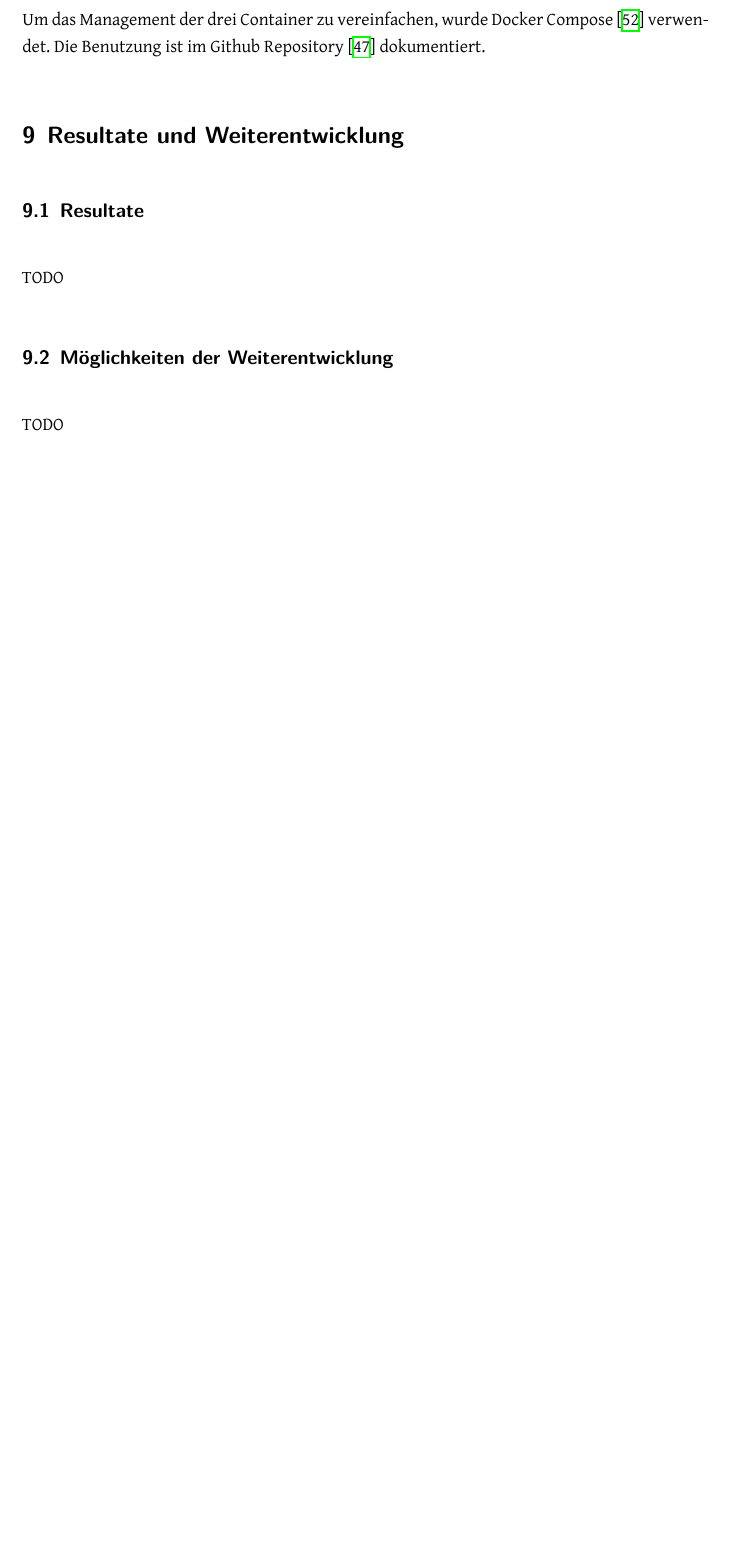
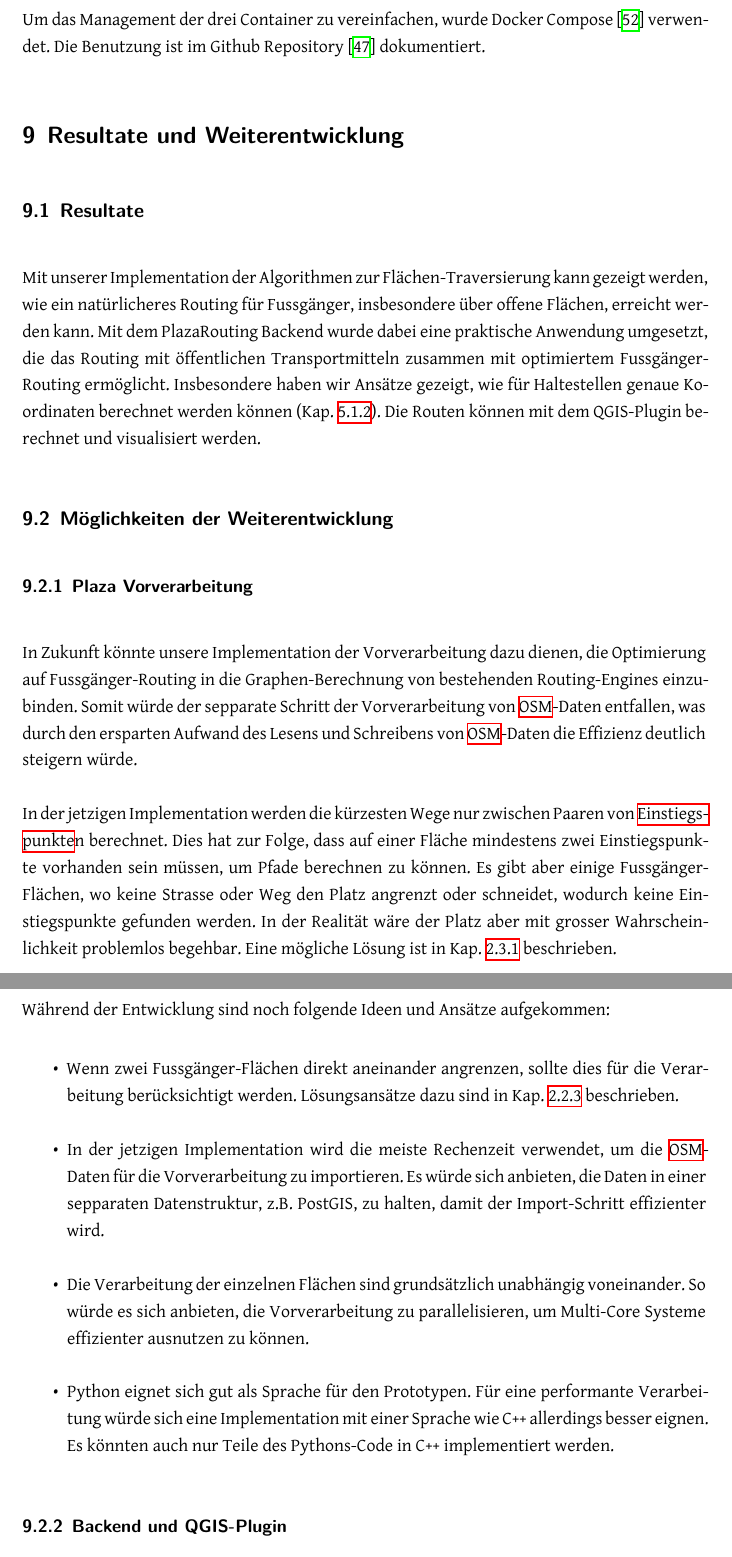
Before and after one commit to PlazaNav/PlazaNav-doc, a LaTeX thesis (index.tex, which reads projectdoc/resultate.tex): part of page 79 of 96 before the commit and two parts of pages 79 and 80 of 98 after it, the two joined at a grey line, cut so that both start at the same text, the shorter picture padded with empty space. Compiled offline with XeLaTeX.

Commit message:
write up results and improvements for project doc

```diff
--- a/projectdoc/resultate.tex
+++ b/projectdoc/resultate.tex
@@ -6,10 +6,26 @@
 \subsection{Resultate}
 \label{sub:Resultate}
 
-TODO
+Mit unserer Implementation der Algorithmen zur Flächen-Traversierung kann gezeigt werden, wie ein natürlicheres Routing für Fussgänger, insbesondere über offene Flächen, erreicht werden kann. Mit dem PlazaRouting Backend wurde dabei eine praktische Anwendung umgesetzt, die das Routing mit öffentlichen Transportmitteln zusammen mit optimiertem Fussgänger-Routing ermöglicht. Insbesondere haben wir Ansätze gezeigt, wie für Haltestellen genaue Koordinaten berechnet werden können (Kap. \ref{impl:Plaza Routing Route optimieren}). Die Routen können mit dem QGIS-Plugin berechnet und visualisiert werden.
 
 \subsection{Möglichkeiten der Weiterentwicklung}
 \label{sub:Möglichkeiten der Weiterentwicklung}
-% TODO User-Präferenzen definieren können (ob er laufen möchte oder auf ÖV-Warten), QGIS Plugin: ÖV-Linien genau mappen, genaueres Routing
 
-TODO
+
+\subsubsection{Plaza Vorverarbeitung}
+\label{subsub:Weiterentwicklung_Vorverarbeitung}
+
+In Zukunft könnte unsere Implementation der Vorverarbeitung dazu dienen, die Optimierung auf Fussgänger-Routing in die Graphen-Berechnung von bestehenden Routing-Engines einzubinden. Somit würde der sepparate Schritt der Vorverarbeitung von \ac{OSM}-Daten entfallen, was durch den ersparten Aufwand des Lesens und Schreibens von \ac{OSM}-Daten die Effizienz deutlich steigern würde.
+
+In der jetzigen Implementation werden die kürzesten Wege nur zwischen Paaren von \glspl{Einstiegspunkt}n berechnet. Dies hat zur Folge, dass auf einer Fläche mindestens zwei Einstiegspunkte vorhanden sein müssen, um Pfade berechnen zu können. Es gibt aber einige Fussgänger-Flächen, wo keine Strasse oder Weg den Platz angrenzt oder schneidet, wodurch keine Einstiegspunkte gefunden werden. In der Realität wäre der Platz aber mit grosser Wahrscheinlichkeit problemlos begehbar. Eine mögliche Lösung ist in Kap. \ref{subsub:Verbesserung_Einstiegspunkte} beschrieben.
+
+Während der Entwicklung sind noch folgende Ideen und Ansätze aufgekommen:
+
+\begin{itemize}
+    \item Wenn zwei Fussgänger-Flächen direkt aneinander angrenzen, sollte dies für die Verarbeitung berücksichtigt werden. Lösungsansätze dazu sind in Kap. \ref{subsub:Routing bei zwei benachbarten Flächen} beschrieben.
+    \item In der jetzigen Implementation wird die meiste Rechenzeit verwendet, um die \ac{OSM}-Daten für die Vorverarbeitung zu importieren. Es würde sich anbieten, die Daten in einer sepparaten Datenstruktur, z.B. PostGIS, zu halten, damit der Import-Schritt effizienter wird.
+    \item Die Verarbeitung der einzelnen Flächen sind grundsätzlich unabhängig voneinander. So würde es sich anbieten, die Vorverarbeitung zu parallelisieren, um Multi-Core Systeme effizienter ausnutzen zu können.
+    \item Python eignet sich gut als Sprache für den Prototypen. Für eine performante Verarbeitung würde sich eine Implementation mit einer Sprache wie C++ allerdings besser eignen. Es könnten auch nur Teile des Pythons-Code in C++ implementiert werden.
+\end{itemize}
+
+\subsubsection{Backend und QGIS-Plugin}
```
Also changed, not shown: projectdoc/resultate.tex (9 more changed lines).
